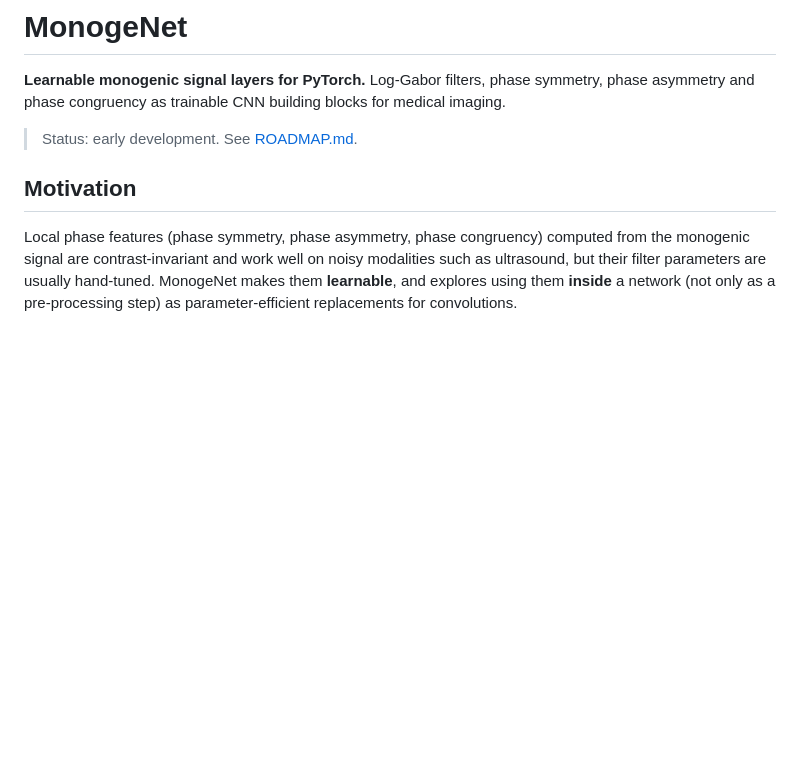
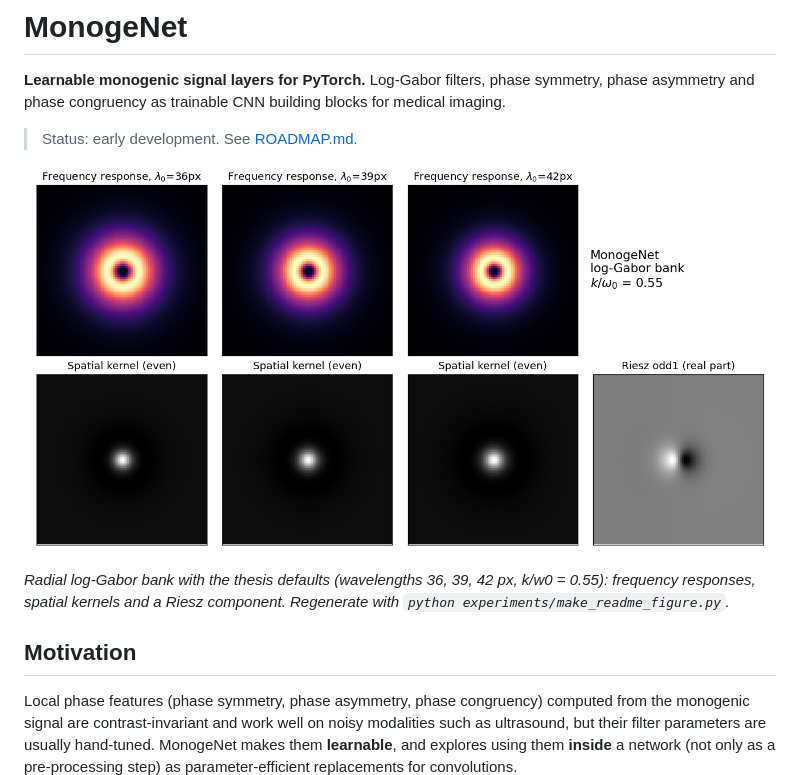
Before and after one commit to LalodeAvila369/MonogeNET, a Markdown page: README.md, the part around the change. Drawn GitHub-style; pictures changed too: docs/images/log_gabor_bank.png (added); blank space fills up the shorter version.

Commit message:
Add log-Gabor bank figure to README

```diff
--- a/README.md
+++ b/README.md
@@ -3,6 +3,10 @@
 **Learnable monogenic signal layers for PyTorch.** Log-Gabor filters, phase symmetry, phase asymmetry and phase congruency as trainable CNN building blocks for medical imaging.
 
 > Status: early development. See [ROADMAP.md](ROADMAP.md).
+
+![Log-Gabor filter bank](docs/images/log_gabor_bank.png)
+
+*Radial log-Gabor bank with the thesis defaults (wavelengths 36, 39, 42 px, k/w0 = 0.55): frequency responses, spatial kernels and a Riesz component. Regenerate with `python experiments/make_readme_figure.py`.*
 
 ## Motivation
 
```
Also changed, not shown: 1 other file.
